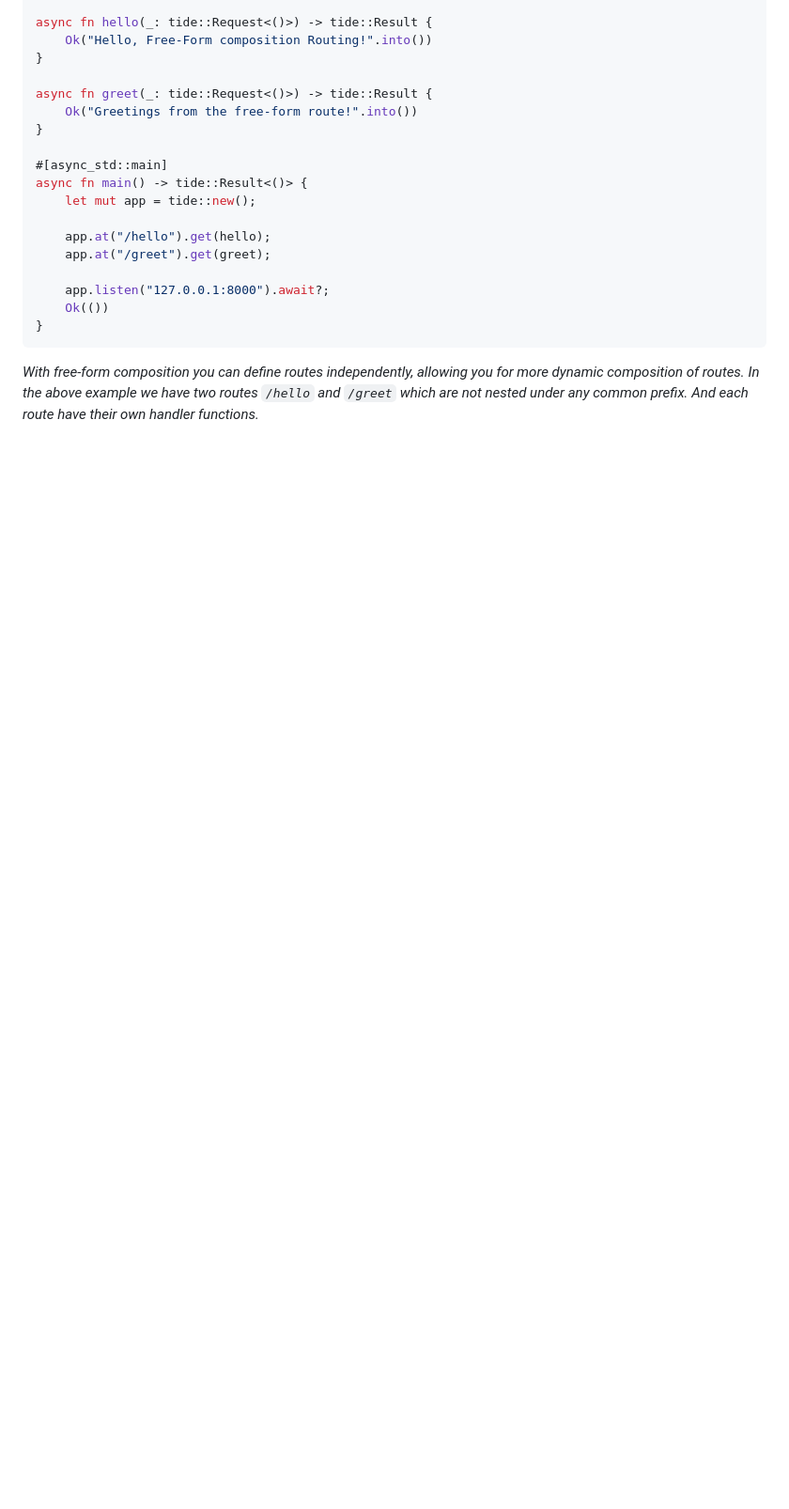
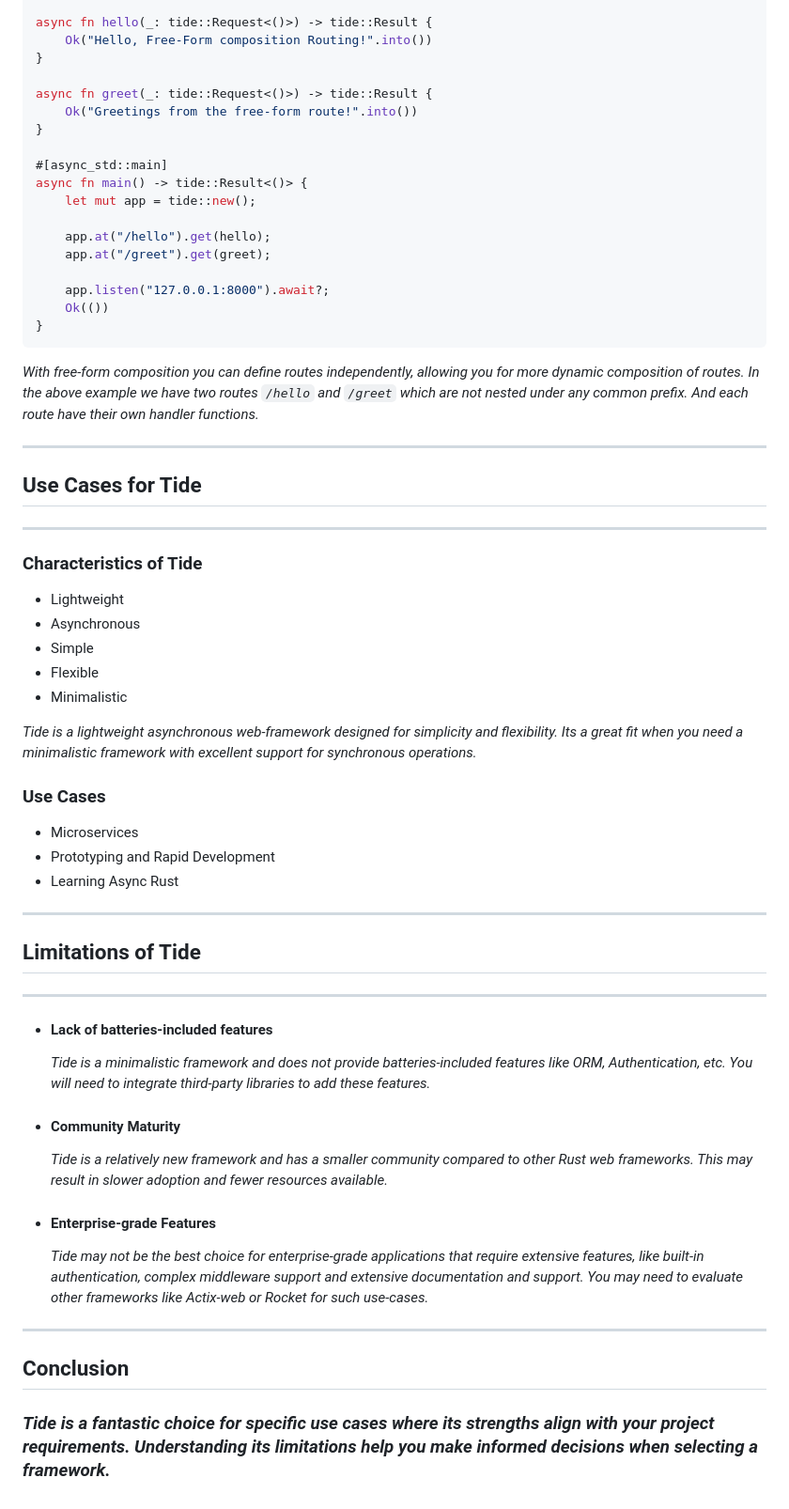
Before and after one commit to shubhenduanupamdutta/RustFrameworks, a Markdown page: tide_basics/TideBasics.md, the part around the change. Shown at 94% size. Drawn GitHub-style; blank space fills up the shorter version.

Commit message:
Tide - Use cases and limitations

````diff
--- a/tide_basics/TideBasics.md
+++ b/tide_basics/TideBasics.md
@@ -101,3 +101,34 @@ async fn main() -> tide::Result<()> {
 ```
 _With free-form composition you can define routes independently, allowing you for more dynamic composition of routes._
 _In the above example we have two routes `/hello` and `/greet` which are not nested under any common prefix. And each route have their own handler functions._
+
+---
+## Use Cases for Tide
+---
+### Characteristics of Tide
+- Lightweight
+- Asynchronous
+- Simple
+- Flexible
+- Minimalistic
+
+_Tide is a lightweight asynchronous web-framework designed for simplicity and flexibility. Its a great fit when you need a minimalistic framework with excellent support for synchronous operations._
+
+### Use Cases
+- Microservices
+- Prototyping and Rapid Development
+- Learning Async Rust
+
+---
+## Limitations of Tide
+---
+- #### Lack of batteries-included features
+    _Tide is a minimalistic framework and does not provide batteries-included features like ORM, Authentication, etc. You will need to integrate third-party libraries to add these features._
+- #### Community Maturity
+    _Tide is a relatively new framework and has a smaller community compared to other Rust web frameworks. This may result in slower adoption and fewer resources available._
+- #### Enterprise-grade Features
+    _Tide may not be the best choice for enterprise-grade applications that require extensive features, like built-in authentication, complex middleware support and extensive documentation and support. You may need to evaluate other frameworks like Actix-web or Rocket for such use-cases._
+
+---
+## Conclusion
+### _Tide is a fantastic choice for specific use cases where its strengths align with your project requirements. Understanding its limitations help you make informed decisions when selecting a framework._
````
